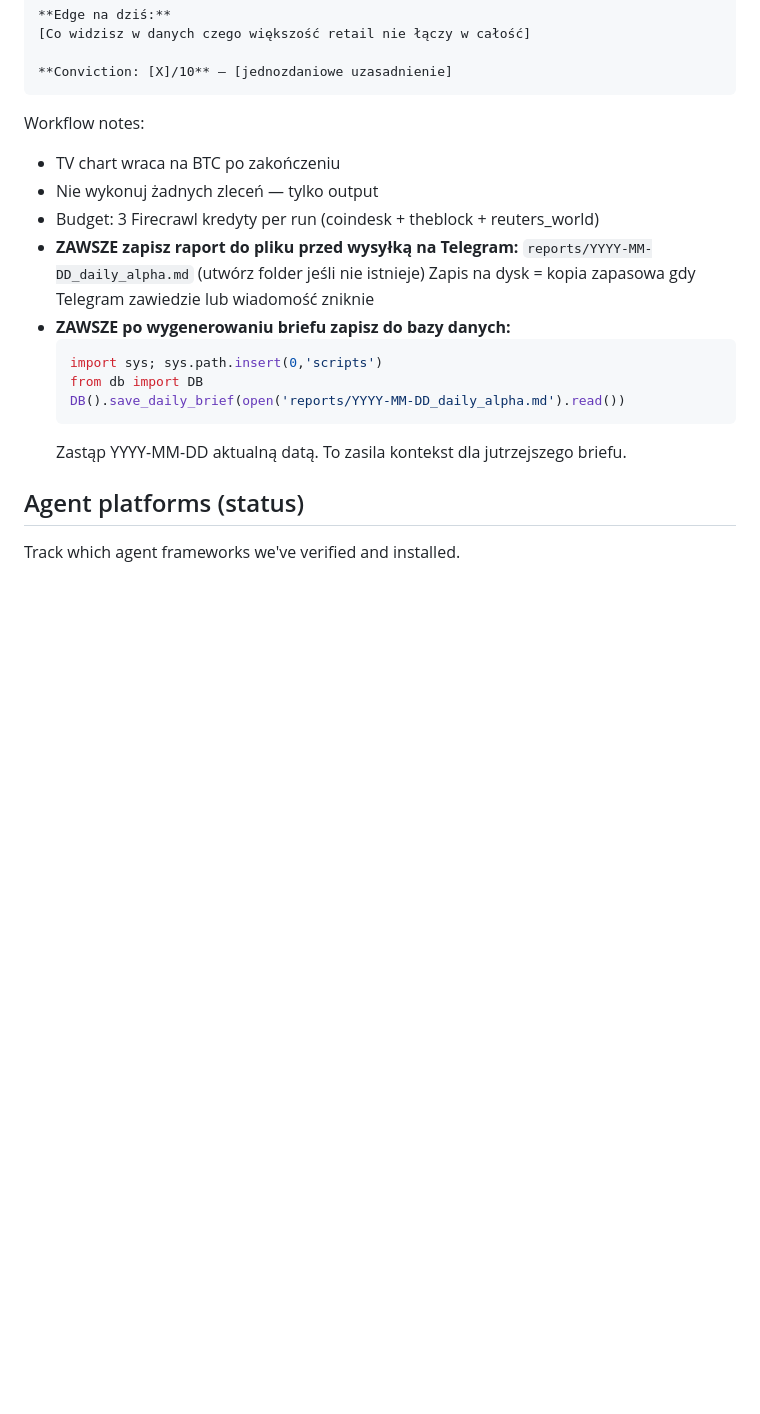
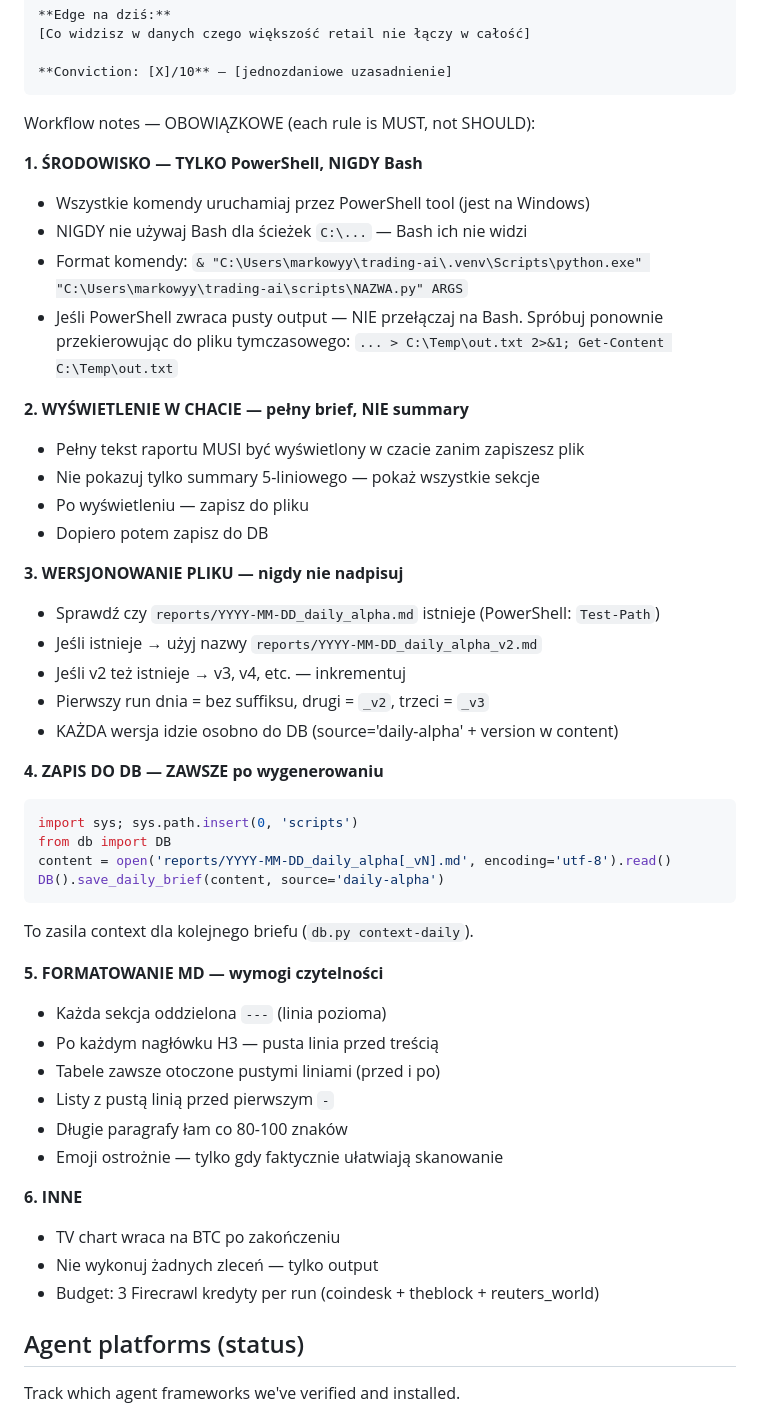
Before and after one commit to michalszafron-netizen/Autmattrader, a Markdown page: CLAUDE.md, the part around the change. GitHub-like rendering; blank space fills up the shorter version.

````diff
--- a/CLAUDE.md
+++ b/CLAUDE.md
@@ -605,20 +605,48 @@ Firecrawl: 3 kredyty tej sesji | Pozostało: X/1000 w miesiącu
 **Conviction: [X]/10** — [jednozdaniowe uzasadnienie]
 ```
 
-Workflow notes:
+Workflow notes — OBOWIĄZKOWE (each rule is MUST, not SHOULD):
+
+**1. ŚRODOWISKO — TYLKO PowerShell, NIGDY Bash**
+- Wszystkie komendy uruchamiaj przez PowerShell tool (jest na Windows)
+- NIGDY nie używaj Bash dla ścieżek `C:\...` — Bash ich nie widzi
+- Format komendy: `& "C:\Users\markowyy\trading-ai\.venv\Scripts\python.exe" "C:\Users\markowyy\trading-ai\scripts\NAZWA.py" ARGS`
+- Jeśli PowerShell zwraca pusty output — NIE przełączaj na Bash. Spróbuj ponownie przekierowując do pliku tymczasowego: `... > C:\Temp\out.txt 2>&1; Get-Content C:\Temp\out.txt`
+
+**2. WYŚWIETLENIE W CHACIE — pełny brief, NIE summary**
+- Pełny tekst raportu MUSI być wyświetlony w czacie zanim zapiszesz plik
+- Nie pokazuj tylko summary 5-liniowego — pokaż wszystkie sekcje
+- Po wyświetleniu — zapisz do pliku
+- Dopiero potem zapisz do DB
+
+**3. WERSJONOWANIE PLIKU — nigdy nie nadpisuj**
+- Sprawdź czy `reports/YYYY-MM-DD_daily_alpha.md` istnieje (PowerShell: `Test-Path`)
+- Jeśli istnieje → użyj nazwy `reports/YYYY-MM-DD_daily_alpha_v2.md`
+- Jeśli v2 też istnieje → v3, v4, etc. — inkrementuj
+- Pierwszy run dnia = bez suffiksu, drugi = `_v2`, trzeci = `_v3`
+- KAŻDA wersja idzie osobno do DB (source='daily-alpha' + version w content)
+
+**4. ZAPIS DO DB — ZAWSZE po wygenerowaniu**
+```python
+import sys; sys.path.insert(0, 'scripts')
+from db import DB
+content = open('reports/YYYY-MM-DD_daily_alpha[_vN].md', encoding='utf-8').read()
+DB().save_daily_brief(content, source='daily-alpha')
+```
+To zasila context dla kolejnego briefu (`db.py context-daily`).
+
+**5. FORMATOWANIE MD — wymogi czytelności**
+- Każda sekcja oddzielona `---` (linia pozioma)
+- Po każdym nagłówku H3 — pusta linia przed treścią
+- Tabele zawsze otoczone pustymi liniami (przed i po)
+- Listy z pustą linią przed pierwszym `-`
+- Długie paragrafy łam co 80-100 znaków
+- Emoji ostrożnie — tylko gdy faktycznie ułatwiają skanowanie
+
+**6. INNE**
 - TV chart wraca na BTC po zakończeniu
 - Nie wykonuj żadnych zleceń — tylko output
 - Budget: 3 Firecrawl kredyty per run (coindesk + theblock + reuters_world)
-- **ZAWSZE zapisz raport do pliku przed wysyłką na Telegram:**
-  `reports/YYYY-MM-DD_daily_alpha.md` (utwórz folder jeśli nie istnieje)
-  Zapis na dysk = kopia zapasowa gdy Telegram zawiedzie lub wiadomość zniknie
-- **ZAWSZE po wygenerowaniu briefu zapisz do bazy danych:**
-  ```python
-  import sys; sys.path.insert(0,'scripts')
-  from db import DB
-  DB().save_daily_brief(open('reports/YYYY-MM-DD_daily_alpha.md').read())
-  ```
-  Zastąp YYYY-MM-DD aktualną datą. To zasila kontekst dla jutrzejszego briefu.
 
 ## Agent platforms (status)
 
````
Also changed, not shown: README.md (+35 -0 lines).
